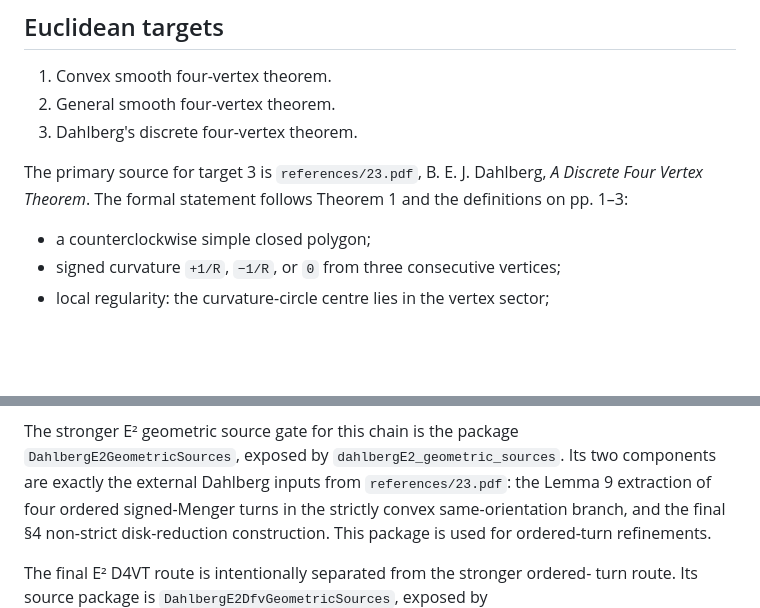
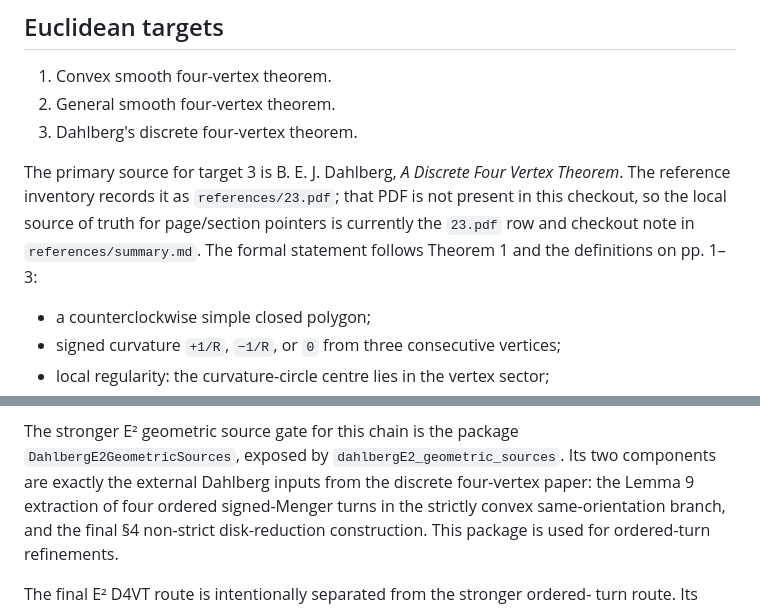
Before and after one commit to kejace/gluck, a Markdown page: Gluck/Forward/README.md, 2 parts joined by grey strips. Drawn GitHub-style; blank space fills up the shorter version.

Commit message:
doc(Forward): point Dahlberg reference to inventory

```diff
--- a/Gluck/Forward/README.md
+++ b/Gluck/Forward/README.md
@@ -9,9 +9,12 @@ without moving existing declarations.
 2. General smooth four-vertex theorem.
 3. Dahlberg's discrete four-vertex theorem.
 
-The primary source for target 3 is `references/23.pdf`, B. E. J. Dahlberg,
-*A Discrete Four Vertex Theorem*.  The formal statement follows Theorem 1 and
-the definitions on pp. 1–3:
+The primary source for target 3 is B. E. J. Dahlberg, *A Discrete Four Vertex
+Theorem*.  The reference inventory records it as `references/23.pdf`; that PDF
+is not present in this checkout, so the local source of truth for page/section
+pointers is currently the `23.pdf` row and checkout note in
+`references/summary.md`.  The formal statement follows Theorem 1 and the
+definitions on pp. 1–3:
 
 - a counterclockwise simple closed polygon;
 - signed curvature `+1/R`, `−1/R`, or `0` from three consecutive vertices;
@@ -32,7 +35,8 @@ the converse project's level-window condition:
 
 The stronger E² geometric source gate for this chain is the package
 `DahlbergE2GeometricSources`, exposed by `dahlbergE2_geometric_sources`.  Its
-two components are exactly the external Dahlberg inputs from `references/23.pdf`:
+two components are exactly the external Dahlberg inputs from the discrete
+four-vertex paper:
 the Lemma 9 extraction of four ordered signed-Menger turns in the strictly
 convex same-orientation branch, and the final §4 non-strict disk-reduction
 construction.  This package is used for ordered-turn refinements.
```
